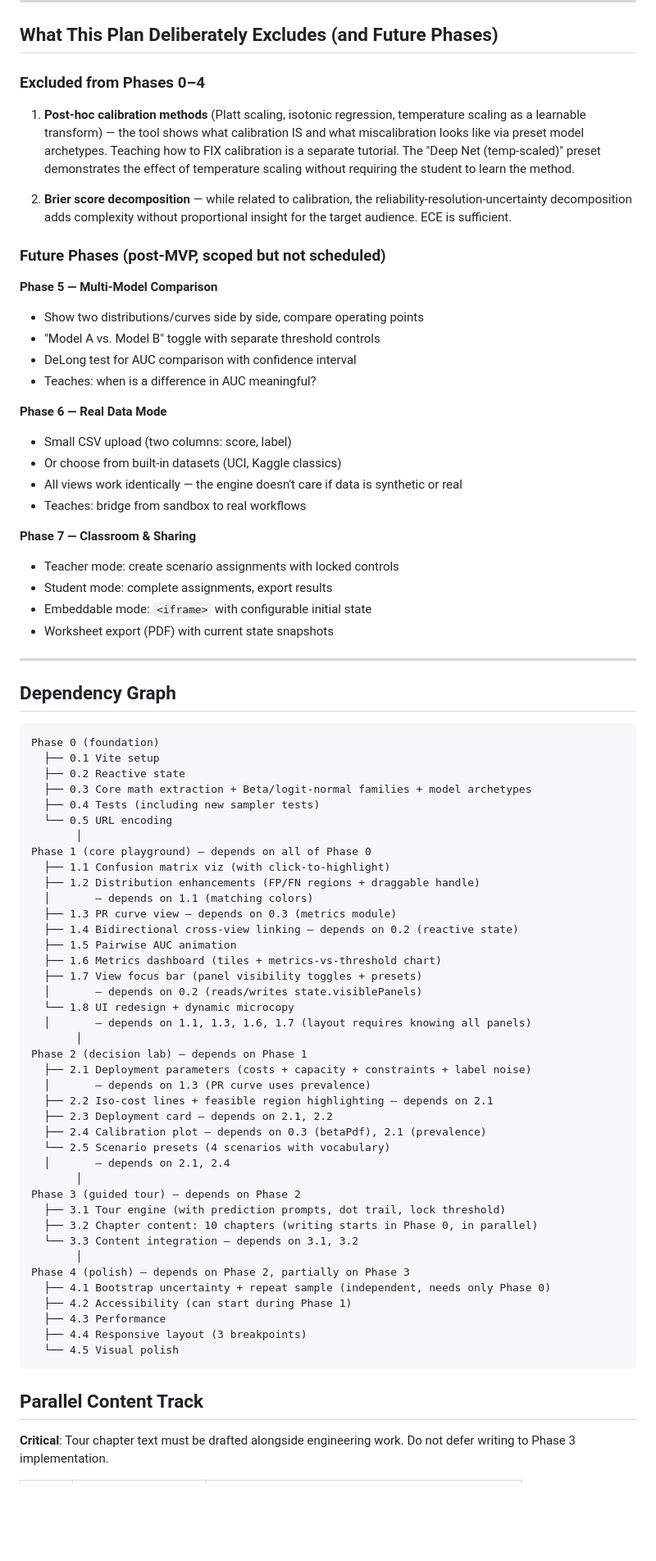
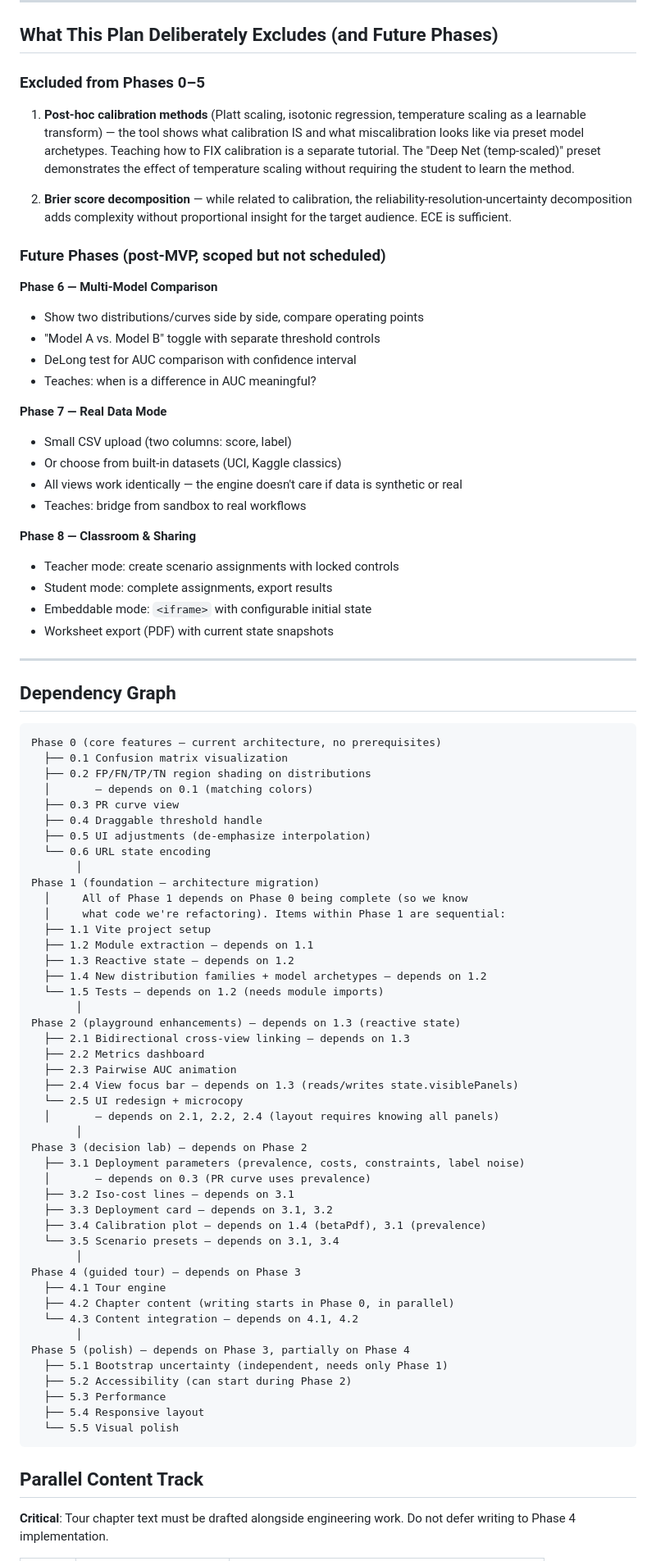
Before and after one commit to silekoch/understanding_classifier_metrics, a Markdown page: PLAN.md, the part around one of its changes. Shown at 82% size. Drawn GitHub-style; blank space fills up the shorter version.

Commit message:
Move highest priority features forward in plan

````diff
--- a/PLAN.md
+++ b/PLAN.md
@@ -1059,7 +1155,7 @@ the MVP just logs to console for developer insight.
 
 ## What This Plan Deliberately Excludes (and Future Phases)
 
-### Excluded from Phases 0–4
+### Excluded from Phases 0–5
 
 1. **Post-hoc calibration methods** (Platt scaling, isotonic regression,
    temperature scaling as a learnable transform) — the tool shows what
@@ -1074,20 +1170,20 @@ the MVP just logs to console for developer insight.
 
 ### Future Phases (post-MVP, scoped but not scheduled)
 
-**Phase 5 — Multi-Model Comparison**
+**Phase 6 — Multi-Model Comparison**
 - Show two distributions/curves side by side, compare operating points
 - "Model A vs. Model B" toggle with separate threshold controls
 - DeLong test for AUC comparison with confidence interval
 - Teaches: when is a difference in AUC meaningful?
 
-**Phase 6 — Real Data Mode**
+**Phase 7 — Real Data Mode**
 - Small CSV upload (two columns: score, label)
 - Or choose from built-in datasets (UCI, Kaggle classics)
 - All views work identically — the engine doesn't care if data is
   synthetic or real
 - Teaches: bridge from sandbox to real workflows
 
-**Phase 7 — Classroom & Sharing**
+**Phase 8 — Classroom & Sharing**
 - Teacher mode: create scenario assignments with locked controls
 - Student mode: complete assignments, export results
 - Embeddable mode: `<iframe>` with configurable initial state
@@ -1098,50 +1194,55 @@ the MVP just logs to console for developer insight.
 ## Dependency Graph
 
 ```
-Phase 0 (foundation)
-  ├── 0.1 Vite setup
-  ├── 0.2 Reactive state
-  ├── 0.3 Core math extraction + Beta/logit-normal families + model archetypes
-  ├── 0.4 Tests (including new sampler tests)
-  └── 0.5 URL encoding
+Phase 0 (core features — current architecture, no prerequisites)
+  ├── 0.1 Confusion matrix visualization
+  ├── 0.2 FP/FN/TP/TN region shading on distributions
+  │       — depends on 0.1 (matching colors)
+  ├── 0.3 PR curve view
+  ├── 0.4 Draggable threshold handle
+  ├── 0.5 UI adjustments (de-emphasize interpolation)
+  └── 0.6 URL state encoding
        │
-Phase 1 (core playground) — depends on all of Phase 0
-  ├── 1.1 Confusion matrix viz (with click-to-highlight)
-  ├── 1.2 Distribution enhancements (FP/FN regions + draggable handle)
-  │       — depends on 1.1 (matching colors)
-  ├── 1.3 PR curve view — depends on 0.3 (metrics module)
-  ├── 1.4 Bidirectional cross-view linking — depends on 0.2 (reactive state)
-  ├── 1.5 Pairwise AUC animation
-  ├── 1.6 Metrics dashboard (tiles + metrics-vs-threshold chart)
-  ├── 1.7 View focus bar (panel visibility toggles + presets)
-  │       — depends on 0.2 (reads/writes state.visiblePanels)
-  └── 1.8 UI redesign + dynamic microcopy
-  │       — depends on 1.1, 1.3, 1.6, 1.7 (layout requires knowing all panels)
+Phase 1 (foundation — architecture migration)
+  │     All of Phase 1 depends on Phase 0 being complete (so we know
+  │     what code we're refactoring). Items within Phase 1 are sequential:
+  ├── 1.1 Vite project setup
+  ├── 1.2 Module extraction — depends on 1.1
+  ├── 1.3 Reactive state — depends on 1.2
+  ├── 1.4 New distribution families + model archetypes — depends on 1.2
+  └── 1.5 Tests — depends on 1.2 (needs module imports)
        │
-Phase 2 (decision lab) — depends on Phase 1
-  ├── 2.1 Deployment parameters (costs + capacity + constraints + label noise)
-  │       — depends on 1.3 (PR curve uses prevalence)
-  ├── 2.2 Iso-cost lines + feasible region highlighting — depends on 2.1
-  ├── 2.3 Deployment card — depends on 2.1, 2.2
-  ├── 2.4 Calibration plot — depends on 0.3 (betaPdf), 2.1 (prevalence)
-  └── 2.5 Scenario presets (4 scenarios with vocabulary)
-  │       — depends on 2.1, 2.4
+Phase 2 (playground enhancements) — depends on 1.3 (reactive state)
+  ├── 2.1 Bidirectional cross-view linking — depends on 1.3
+  ├── 2.2 Metrics dashboard
+  ├── 2.3 Pairwise AUC animation
+  ├── 2.4 View focus bar — depends on 1.3 (reads/writes state.visiblePanels)
+  └── 2.5 UI redesign + microcopy
+  │       — depends on 2.1, 2.2, 2.4 (layout requires knowing all panels)
        │
-Phase 3 (guided tour) — depends on Phase 2
-  ├── 3.1 Tour engine (with prediction prompts, dot trail, lock threshold)
-  ├── 3.2 Chapter content: 10 chapters (writing starts in Phase 0, in parallel)
-  └── 3.3 Content integration — depends on 3.1, 3.2
+Phase 3 (decision lab) — depends on Phase 2
+  ├── 3.1 Deployment parameters (prevalence, costs, constraints, label noise)
+  │       — depends on 0.3 (PR curve uses prevalence)
+  ├── 3.2 Iso-cost lines — depends on 3.1
+  ├── 3.3 Deployment card — depends on 3.1, 3.2
+  ├── 3.4 Calibration plot — depends on 1.4 (betaPdf), 3.1 (prevalence)
+  └── 3.5 Scenario presets — depends on 3.1, 3.4
        │
-Phase 4 (polish) — depends on Phase 2, partially on Phase 3
-  ├── 4.1 Bootstrap uncertainty + repeat sample (independent, needs only Phase 0)
-  ├── 4.2 Accessibility (can start during Phase 1)
-  ├── 4.3 Performance
-  ├── 4.4 Responsive layout (3 breakpoints)
-  └── 4.5 Visual polish
+Phase 4 (guided tour) — depends on Phase 3
+  ├── 4.1 Tour engine
+  ├── 4.2 Chapter content (writing starts in Phase 0, in parallel)
+  └── 4.3 Content integration — depends on 4.1, 4.2
+       │
+Phase 5 (polish) — depends on Phase 3, partially on Phase 4
+  ├── 5.1 Bootstrap uncertainty (independent, needs only Phase 1)
+  ├── 5.2 Accessibility (can start during Phase 2)
+  ├── 5.3 Performance
+  ├── 5.4 Responsive layout
+  └── 5.5 Visual polish
 ```
 
 ## Parallel Content Track
 
 **Critical**: Tour chapter text must be drafted alongside engineering work.
-Do not defer writing to Phase 3 implementation.
+Do not defer writing to Phase 4 implementation.
 
````
Also changed, not shown: other parts of PLAN.md (+252 -155 lines).
